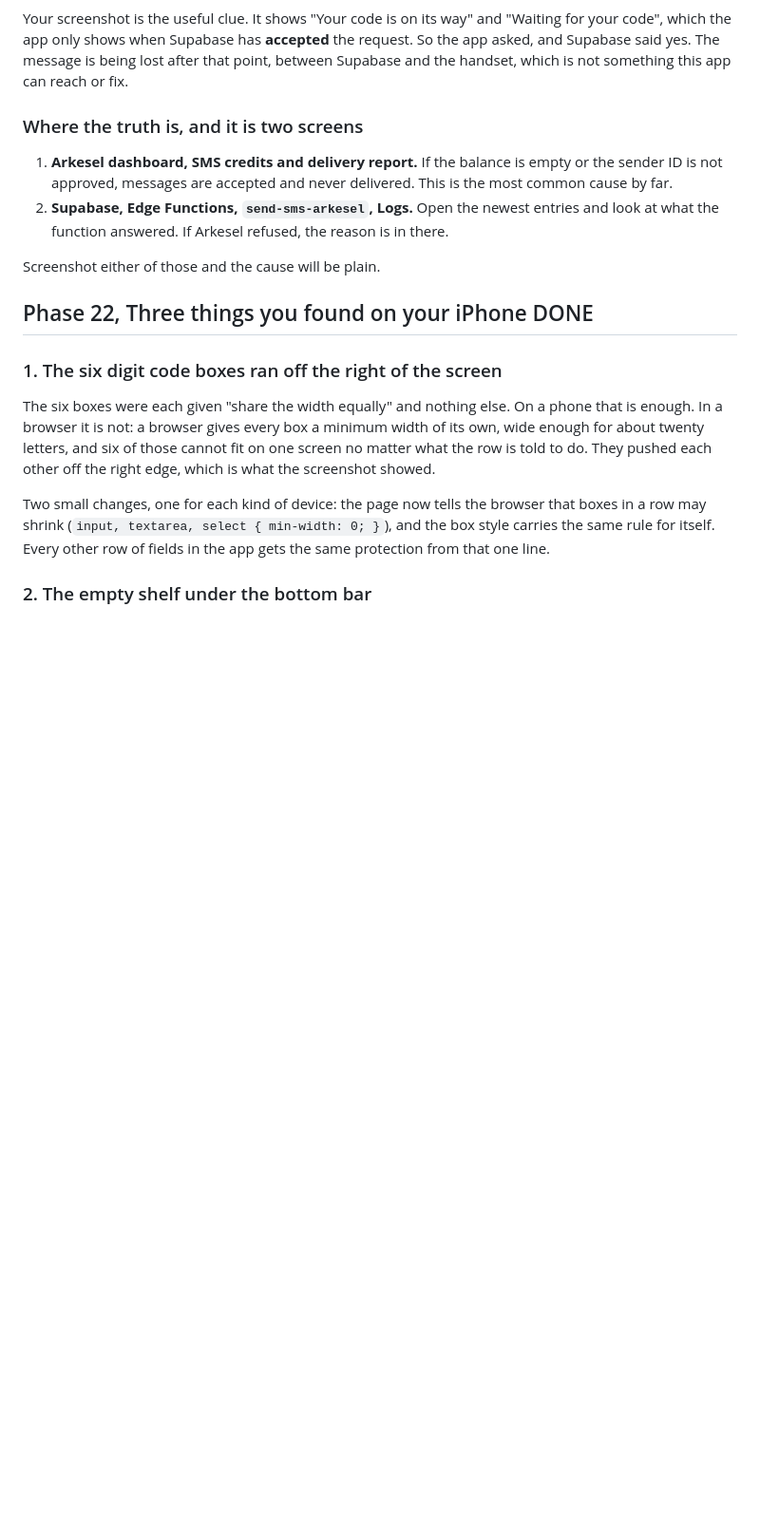
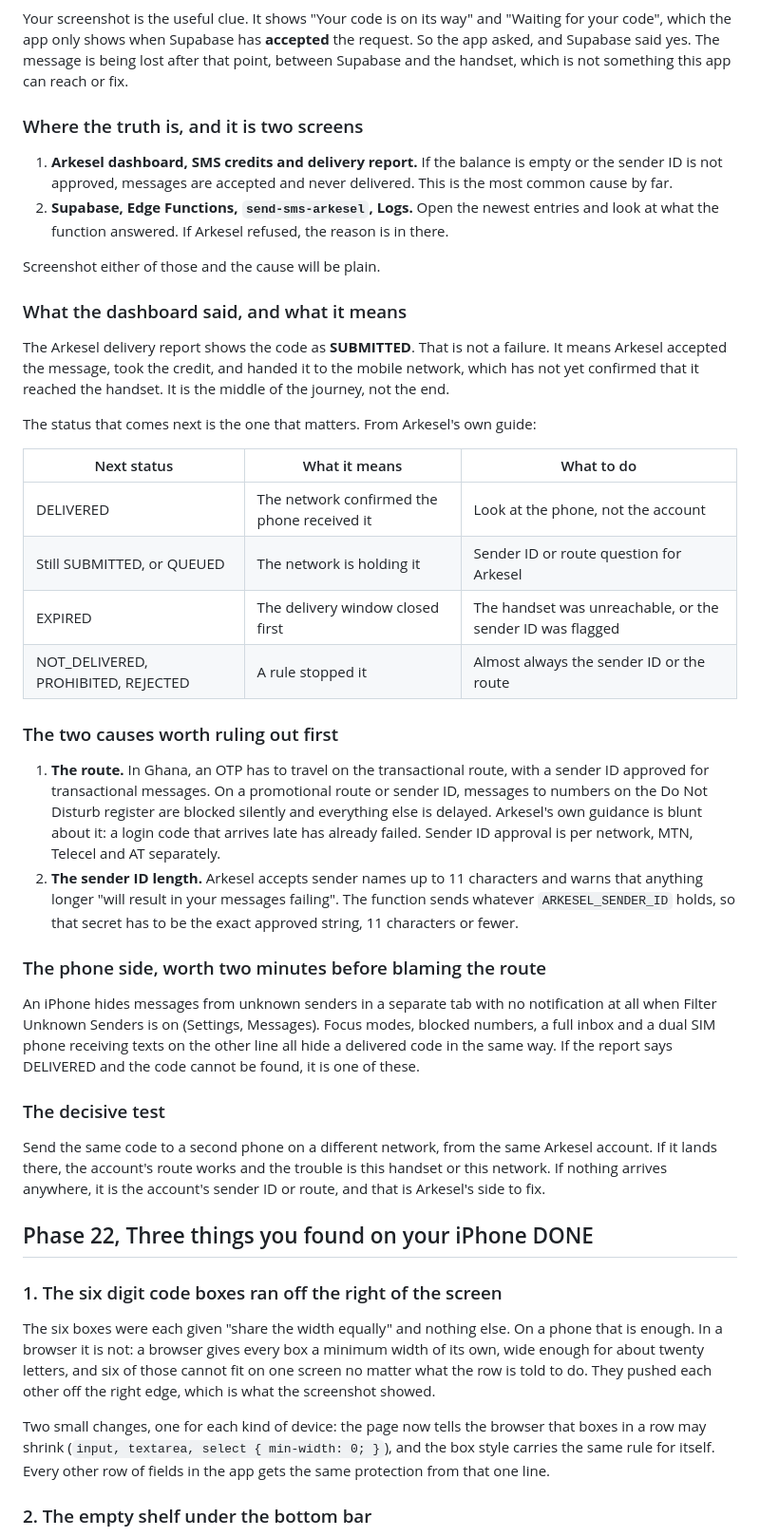
Before and after one commit to Derry-Godsent/chapman-prestige-mobile, a Markdown page: docs/ROADMAP.md, the part around the change. Shown at 95% size. Rendered like a GitHub page; blank space fills up the shorter version.

Commit message:
The delivery report says submitted: what that means and what to check next
Co-authored-by: arena-agent <297053741+arena-agent@users.noreply.github.com>

```diff
--- a/docs/ROADMAP.md
+++ b/docs/ROADMAP.md
@@ -699,6 +699,50 @@ between Supabase and the handset, which is not something this app can reach or f
 
 Screenshot either of those and the cause will be plain.
 
+### What the dashboard said, and what it means
+
+The Arkesel delivery report shows the code as **SUBMITTED**. That is not a failure.
+It means Arkesel accepted the message, took the credit, and handed it to the mobile
+network, which has not yet confirmed that it reached the handset. It is the middle
+of the journey, not the end.
+
+The status that comes next is the one that matters. From Arkesel's own guide:
+
+| Next status | What it means | What to do |
+| --- | --- | --- |
+| DELIVERED | The network confirmed the phone received it | Look at the phone, not the account |
+| Still SUBMITTED, or QUEUED | The network is holding it | Sender ID or route question for Arkesel |
+| EXPIRED | The delivery window closed first | The handset was unreachable, or the sender ID was flagged |
+| NOT_DELIVERED, PROHIBITED, REJECTED | A rule stopped it | Almost always the sender ID or the route |
+
+### The two causes worth ruling out first
+
+1. **The route.** In Ghana, an OTP has to travel on the transactional route, with a
+   sender ID approved for transactional messages. On a promotional route or sender
+   ID, messages to numbers on the Do Not Disturb register are blocked silently and
+   everything else is delayed. Arkesel's own guidance is blunt about it: a login
+   code that arrives late has already failed. Sender ID approval is per network,
+   MTN, Telecel and AT separately.
+2. **The sender ID length.** Arkesel accepts sender names up to 11 characters and
+   warns that anything longer "will result in your messages failing". The function
+   sends whatever `ARKESEL_SENDER_ID` holds, so that secret has to be the exact
+   approved string, 11 characters or fewer.
+
+### The phone side, worth two minutes before blaming the route
+
+An iPhone hides messages from unknown senders in a separate tab with no
+notification at all when Filter Unknown Senders is on (Settings, Messages). Focus
+modes, blocked numbers, a full inbox and a dual SIM phone receiving texts on the
+other line all hide a delivered code in the same way. If the report says DELIVERED
+and the code cannot be found, it is one of these.
+
+### The decisive test
+
+Send the same code to a second phone on a different network, from the same Arkesel
+account. If it lands there, the account's route works and the trouble is this
+handset or this network. If nothing arrives anywhere, it is the account's sender ID
+or route, and that is Arkesel's side to fix.
+
 ## Phase 22, Three things you found on your iPhone DONE
 
 ### 1. The six digit code boxes ran off the right of the screen
```
